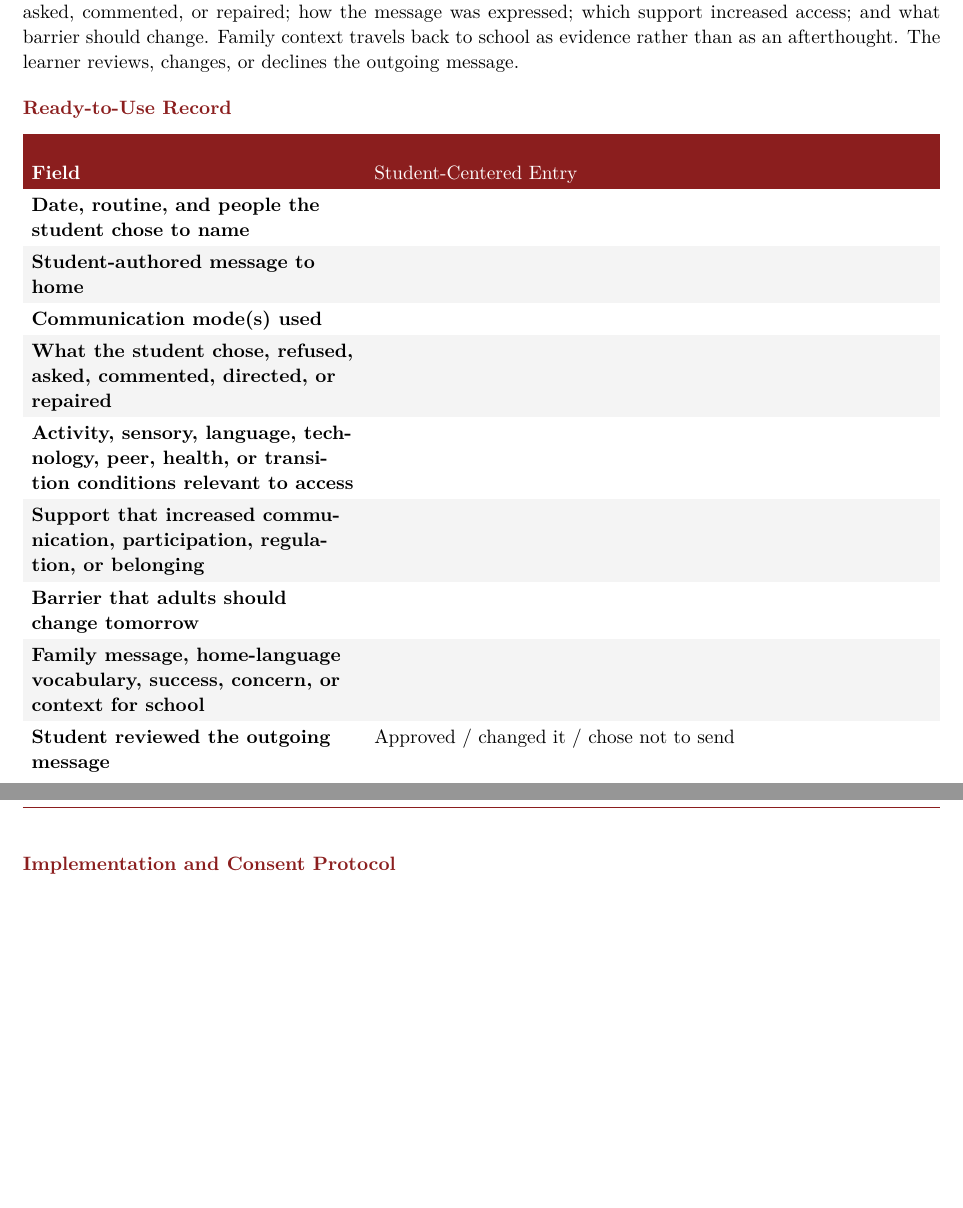
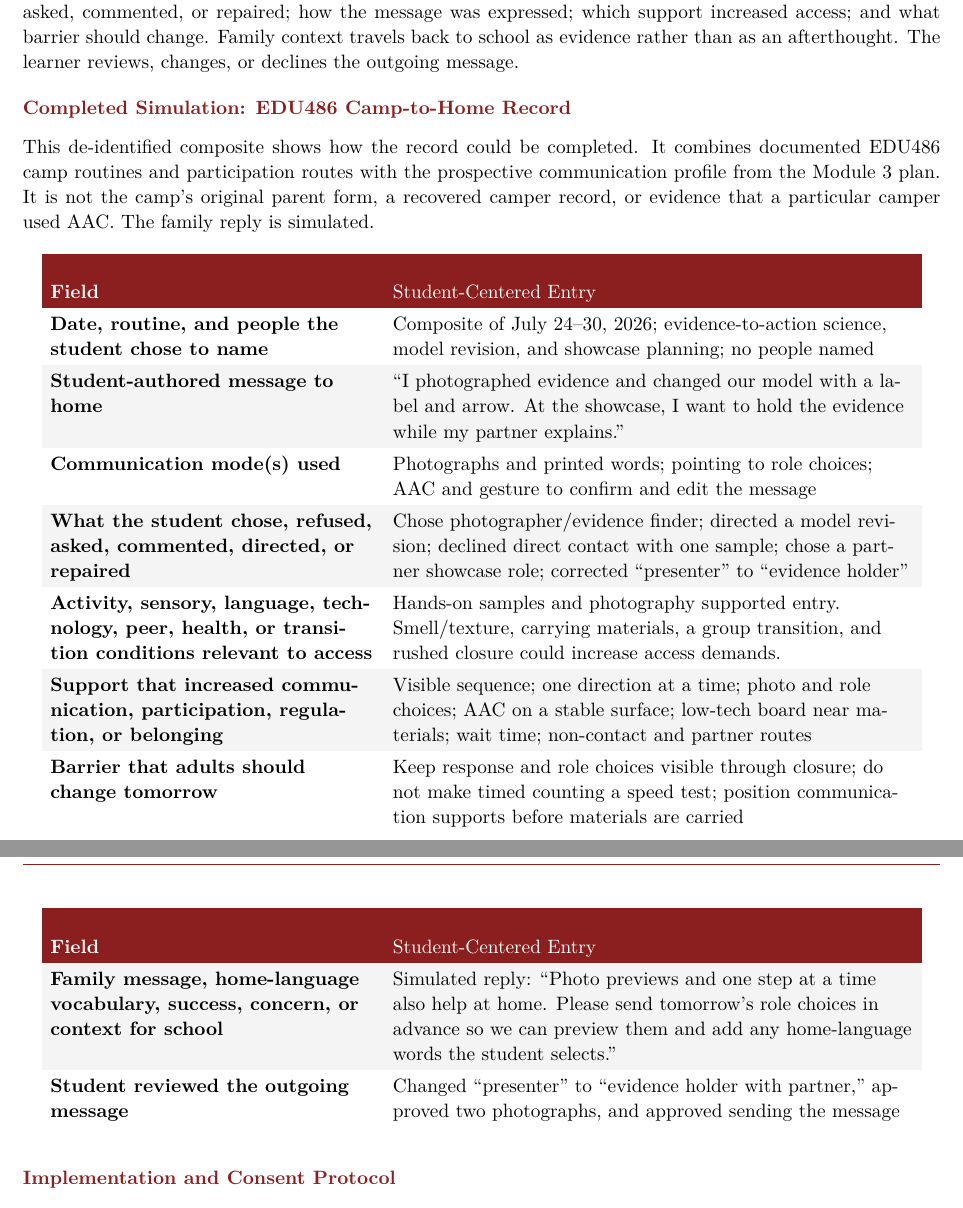
Before and after one commit to pzg8794/EDE448, a LaTeX document (portfolio/latex/main.tex, which reads portfolio/latex/resources/09-home-school-record.tex): two parts of pages 21 and 22 of 26, joined at a grey line, cut so that both start at the same text, the shorter picture padded with empty space. Compiled offline with pdfLaTeX.

Commit message:
Complete simulated camp home-school record
Mirror the validated Resource 9 camp-to-home composite into the course portfolio package.

```diff
--- a/portfolio/latex/resources/09-home-school-record.tex
+++ b/portfolio/latex/resources/09-home-school-record.tex
@@ -6,27 +6,33 @@ This record replaces adult-centered ratings with a two-way account of communicat
 
 The redesigned record supports communication and behavior by preserving what the student chose, refused, asked, commented, or repaired; how the message was expressed; which support increased access; and what barrier should change. Family context travels back to school as evidence rather than as an afterthought. The learner reviews, changes, or declines the outgoing message.
 
-\toolsection{Ready-to-Use Record}
+\toolsection{Completed Simulation: EDU486 Camp-to-Home Record}
+
+This de-identified composite shows how the record could be completed. It combines documented EDU486 camp routines and participation routes with the prospective communication profile from the Module 3 plan. It is not the camp's original parent form, a recovered camper record, or evidence that a particular camper used AAC. The family reply is simulated.
 
 \renewcommand{\arraystretch}{1.28}
 \setlength{\tabcolsep}{5pt}
-\begin{tabularx}{\textwidth}{>{\bfseries\RaggedRight\arraybackslash}p{2.55in} >{\RaggedRight\arraybackslash}X}
+\begin{longtable}{>{\bfseries\RaggedRight\arraybackslash}p{2.55in} >{\RaggedRight\arraybackslash}p{4.08in}}
 \rowcolor{PrimaryRed}
 \color{white}Field & \color{white}Student-Centered Entry \\
-Date, routine, and people the student chose to name & \\
+\endfirsthead
+\rowcolor{PrimaryRed}
+\color{white}Field & \color{white}Student-Centered Entry \\
+\endhead
+Date, routine, and people the student chose to name & Composite of July 24--30, 2026; evidence-to-action science, model revision, and showcase planning; no people named \\
 \rowcolor{SoftGray}
-Student-authored message to home & \\
-Communication mode(s) used & \\
+Student-authored message to home & ``I photographed evidence and changed our model with a label and arrow. At the showcase, I want to hold the evidence while my partner explains.'' \\
+Communication mode(s) used & Photographs and printed words; pointing to role choices; AAC and gesture to confirm and edit the message \\
 \rowcolor{SoftGray}
-What the student chose, refused, asked, commented, directed, or repaired & \\
-Activity, sensory, language, technology, peer, health, or transition conditions relevant to access & \\
+What the student chose, refused, asked, commented, directed, or repaired & Chose photographer/evidence finder; directed a model revision; declined direct contact with one sample; chose a partner showcase role; corrected ``presenter'' to ``evidence holder'' \\
+Activity, sensory, language, technology, peer, health, or transition conditions relevant to access & Hands-on samples and photography supported entry. Smell/texture, carrying materials, a group transition, and rushed closure could increase access demands. \\
 \rowcolor{SoftGray}
-Support that increased communication, participation, regulation, or belonging & \\
-Barrier that adults should change tomorrow & \\
+Support that increased communication, participation, regulation, or belonging & Visible sequence; one direction at a time; photo and role choices; AAC on a stable surface; low-tech board near materials; wait time; non-contact and partner routes \\
+Barrier that adults should change tomorrow & Keep response and role choices visible through closure; do not make timed counting a speed test; position communication supports before materials are carried \\
 \rowcolor{SoftGray}
-Family message, home-language vocabulary, success, concern, or context for school & \\
-Student reviewed the outgoing message & Approved / changed it / chose not to send \\
-\end{tabularx}
+Family message, home-language vocabulary, success, concern, or context for school & Simulated reply: ``Photo previews and one step at a time also help at home. Please send tomorrow's role choices in advance so we can preview them and add any home-language words the student selects.'' \\
+Student reviewed the outgoing message & Changed ``presenter'' to ``evidence holder with partner,'' approved two photographs, and approved sending the message \\
+\end{longtable}
 
 \toolsection{Implementation and Consent Protocol}
 
```
